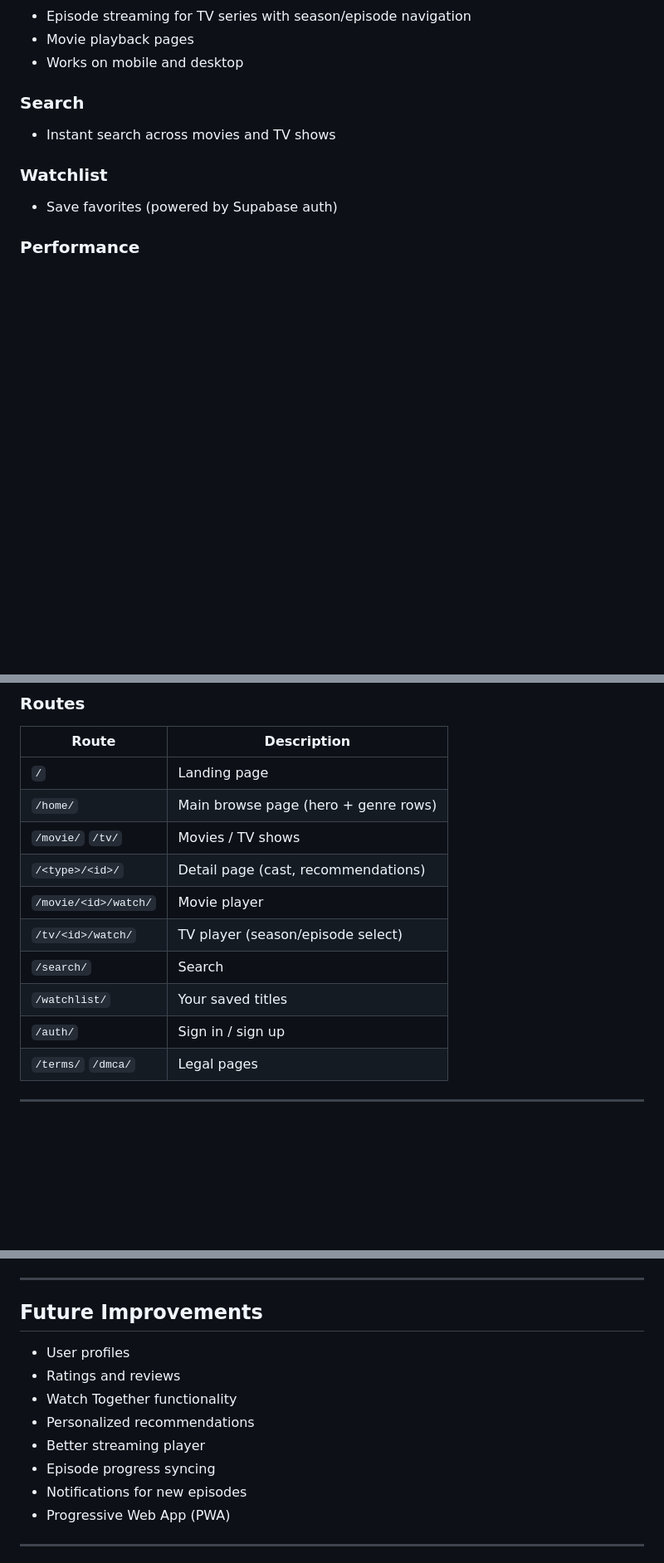
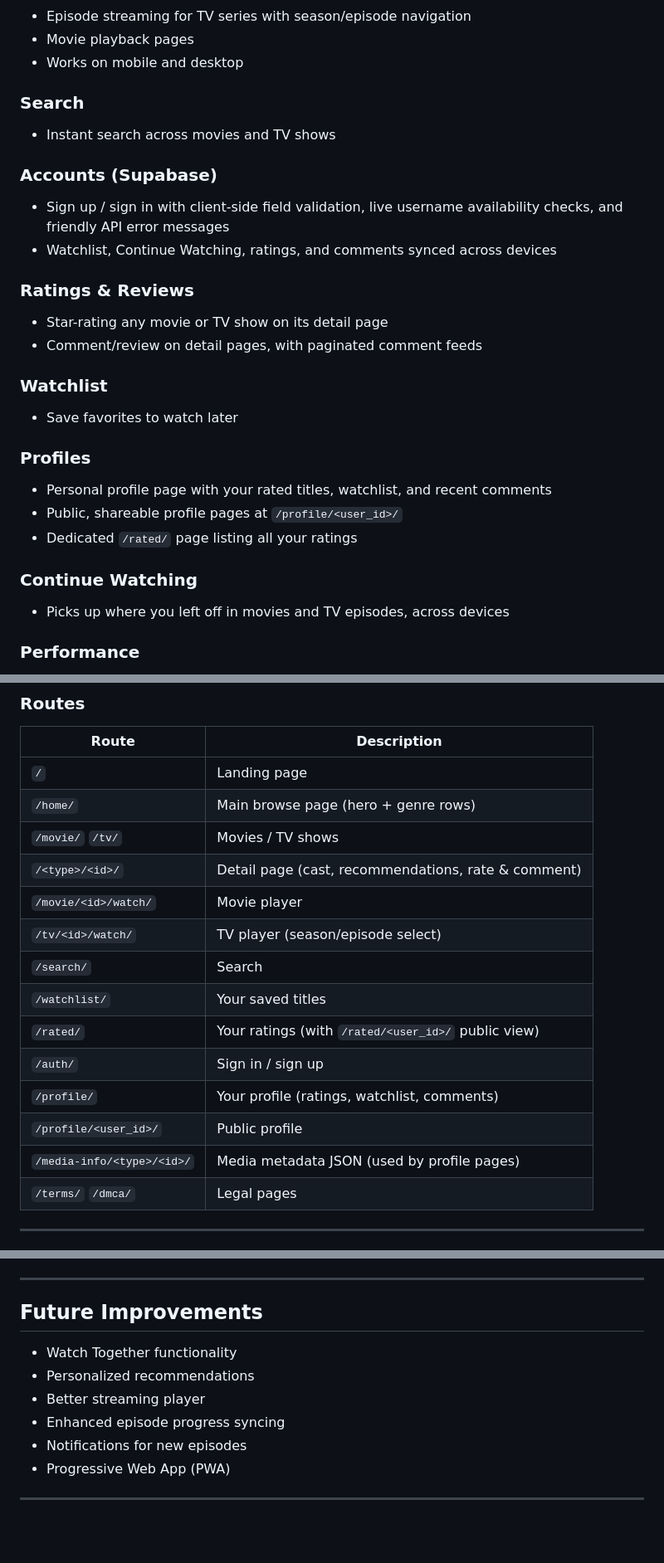
Before and after one commit to ujjwaluzu/uzzutv, a Markdown page: README.md, 3 parts joined by grey strips. Shown at 83% size. Drawn GitHub-style; blank space fills up the shorter version.

```diff
--- a/README.md
+++ b/README.md
@@ -22,8 +22,24 @@ UzzUTV is a Netflix-style streaming platform built with Django that lets you dis
 ### Search
 - Instant search across movies and TV shows
 
+### Accounts (Supabase)
+- Sign up / sign in with client-side field validation, live username availability checks, and friendly API error messages
+- Watchlist, Continue Watching, ratings, and comments synced across devices
+
+### Ratings & Reviews
+- Star-rating any movie or TV show on its detail page
+- Comment/review on detail pages, with paginated comment feeds
+
 ### Watchlist
-- Save favorites (powered by Supabase auth)
+- Save favorites to watch later
+
+### Profiles
+- Personal profile page with your rated titles, watchlist, and recent comments
+- Public, shareable profile pages at `/profile/<user_id>/`
+- Dedicated `/rated/` page listing all your ratings
+
+### Continue Watching
+- Picks up where you left off in movies and TV episodes, across devices
 
 ### Performance
 - Database-backed response caching (TMDB calls cached for hours)
@@ -123,12 +139,16 @@ uzzutv/
 | `/`                       | Landing page                         |
 | `/home/`                  | Main browse page (hero + genre rows) |
 | `/movie/` `/tv/`          | Movies / TV shows                    |
-| `/<type>/<id>/`           | Detail page (cast, recommendations)  |
+| `/<type>/<id>/`           | Detail page (cast, recommendations, rate & comment) |
 | `/movie/<id>/watch/`      | Movie player                         |
 | `/tv/<id>/watch/`         | TV player (season/episode select)    |
 | `/search/`                | Search                               |
 | `/watchlist/`             | Your saved titles                    |
+| `/rated/`                 | Your ratings (with `/rated/<user_id>/` public view) |
 | `/auth/`                  | Sign in / sign up                    |
+| `/profile/`               | Your profile (ratings, watchlist, comments) |
+| `/profile/<user_id>/`     | Public profile                       |
+| `/media-info/<type>/<id>/`| Media metadata JSON (used by profile pages) |
 | `/terms/` `/dmca/`        | Legal pages                          |
 
 ---
@@ -148,12 +168,10 @@ The project is configured for PythonAnywhere:
 
 ## Future Improvements
 
-- User profiles
-- Ratings and reviews
 - Watch Together functionality
 - Personalized recommendations
 - Better streaming player
-- Episode progress syncing
+- Enhanced episode progress syncing
 - Notifications for new episodes
 - Progressive Web App (PWA)
 
```
Also changed, not shown: other parts of README.md (+2 -2 lines).
